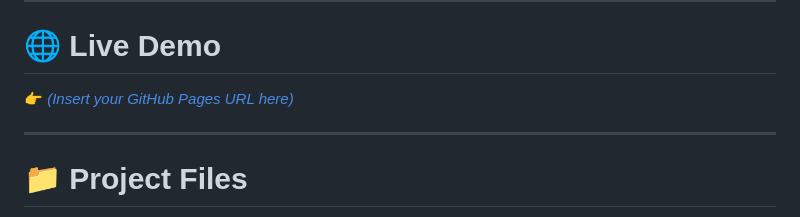
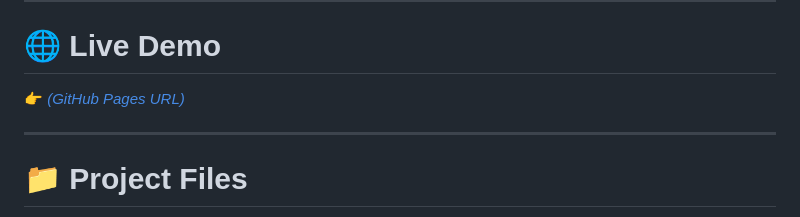
Before and after one commit to Aiyern30/ernie-warm-up, a Markdown page: README.md, the part around the change. GitHub-like rendering.

Commit message:
Update live demo link in README

```diff
--- a/README.md
+++ b/README.md
@@ -200,7 +200,7 @@ Total dishes: **27**
 
 # 🌐 Live Demo
 
-👉 [_(Insert your GitHub Pages URL here)_](https://aiyern30.github.io/ernie-warm-up/)
+👉 [_(GitHub Pages URL)_](https://aiyern30.github.io/ernie-warm-up/)
 
 ---
 
```
